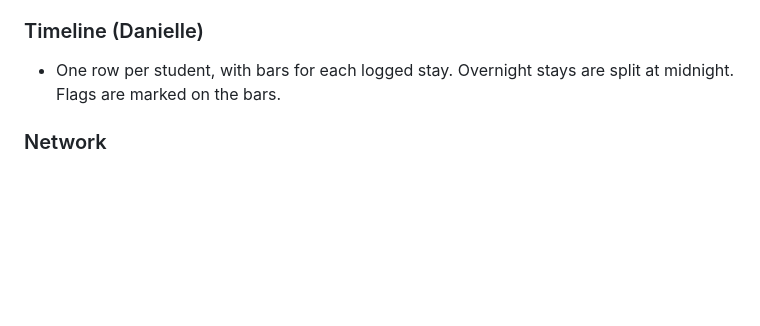
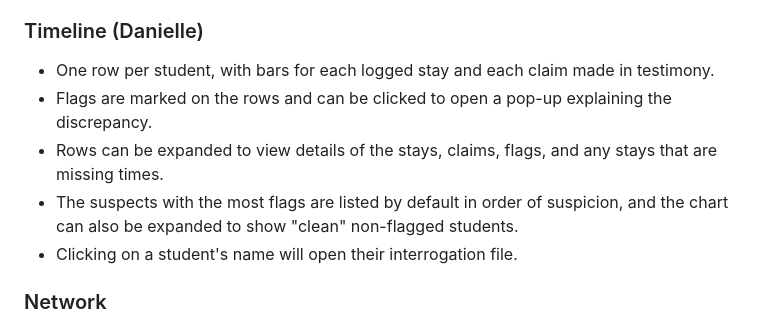
Before and after one commit to Rohitk2518/guts-hackathon-2026, a Markdown page: Journal/Som-dashboard-journal.md, the part around the change. GitHub-like rendering; blank space fills up the shorter version.

Commit message:
Update timeline section
Enhanced the timeline section to include claims made in testimony, added interactivity for flags, and improved detail visibility for student stays.

```diff
--- a/Journal/Som-dashboard-journal.md
+++ b/Journal/Som-dashboard-journal.md
@@ -144,7 +144,11 @@ All views share one state: `currentTime`, `selectedStudent`, `mode`, `storyStep`
 - Play button with speeds 1×, 2×, 5× and 10× runs the whole day.
 
 ### Timeline (Danielle)
-- One row per student, with bars for each logged stay. Overnight stays are split at midnight. Flags are marked on the bars.
+- One row per student, with bars for each logged stay and each claim made in testimony.
+- Flags are marked on the rows and can be clicked to open a pop-up explaining the discrepancy.
+- Rows can be expanded to view details of the stays, claims, flags, and any stays that are missing times.
+- The suspects with the most flags are listed by default in order of suspicion, and the chart can also be expanded to show "clean" non-flagged students.
+- Clicking on a student's name will open their interrogation file.
 
 ### Network
 - One circle per student, ringed in their suspicion colour, with their avatar inside.
```
